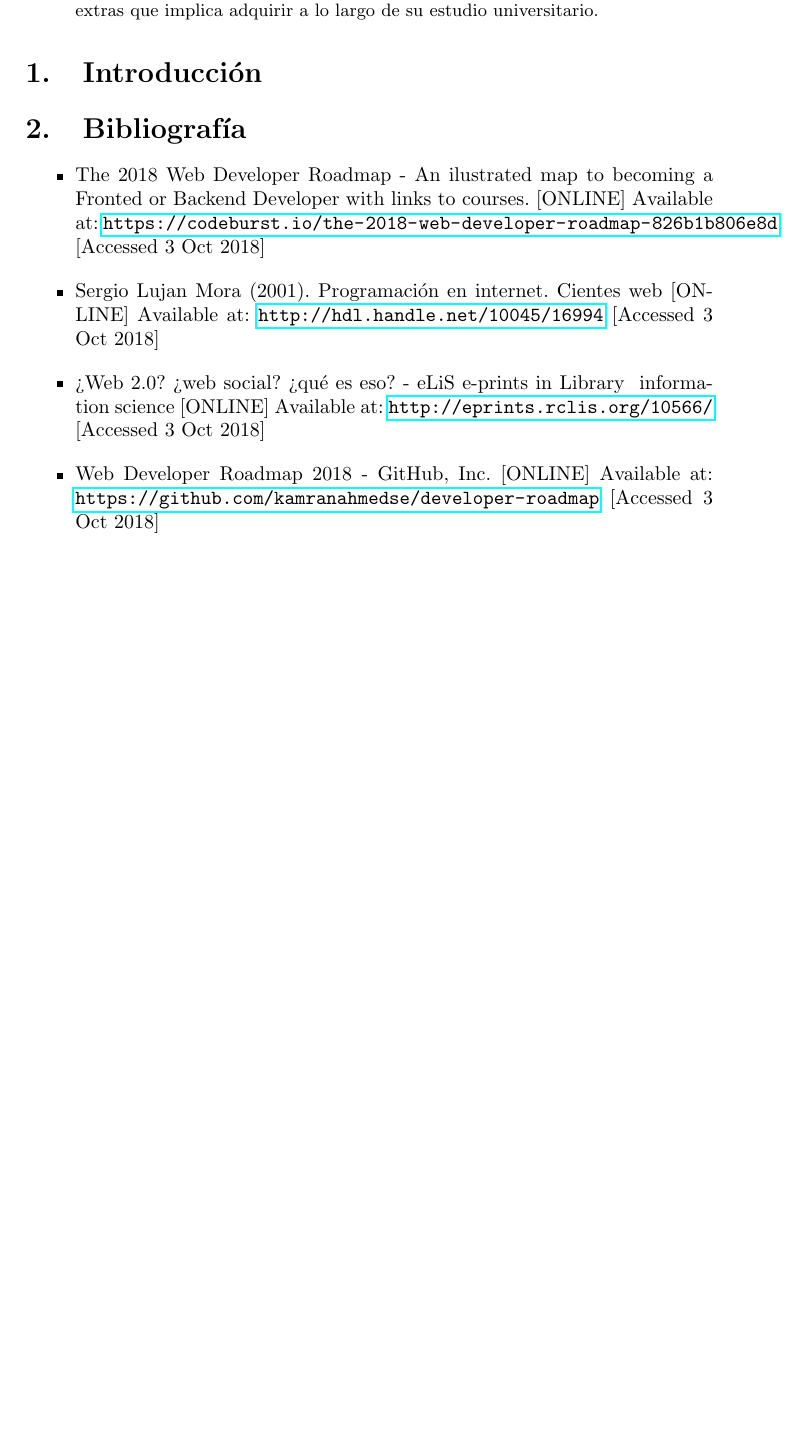
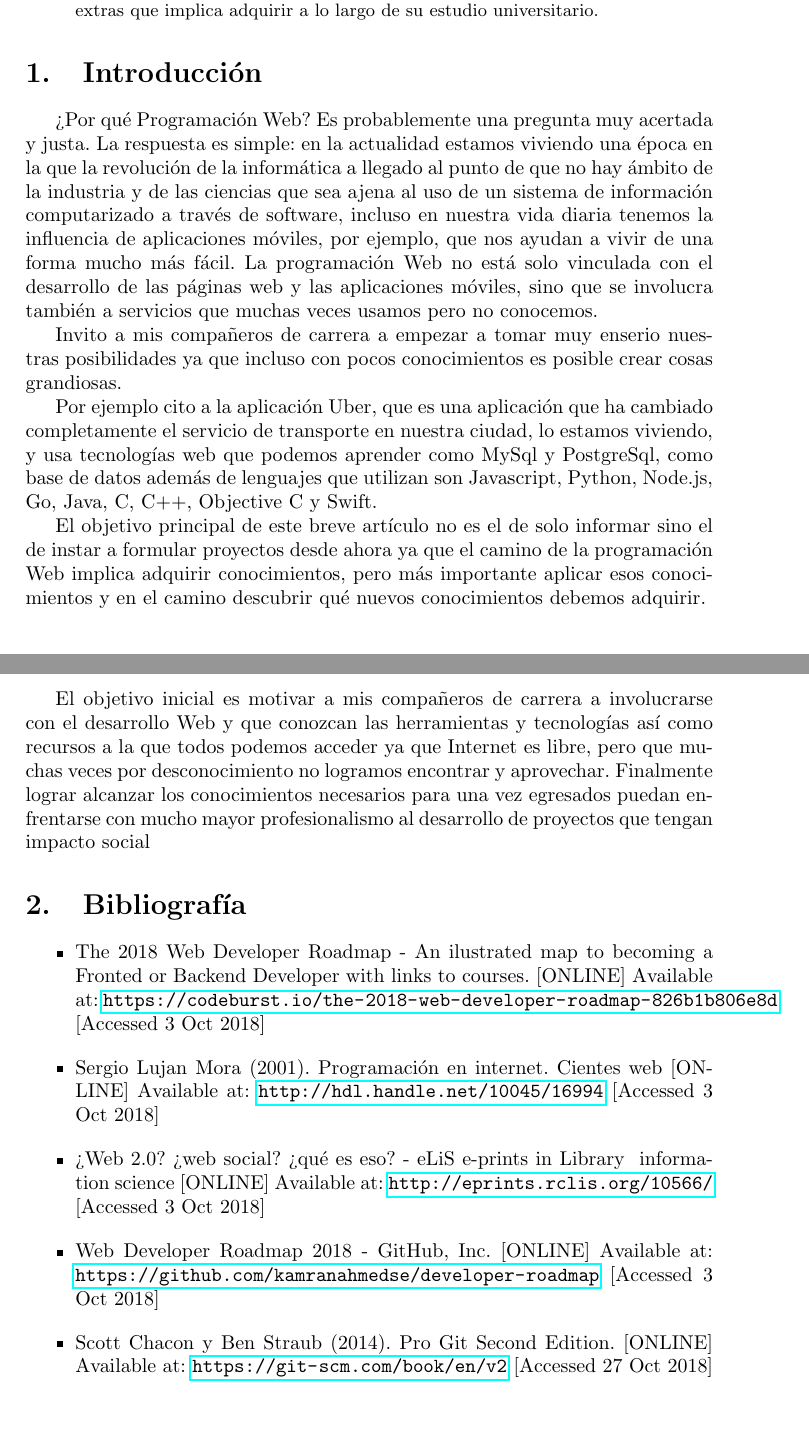
Before and after one commit to hbars512/latexproject, a LaTeX paper (articulo.tex): part of the page before the commit and two parts of pages 1 and 2 of 2 after it, the two joined at a grey line, cut so that both start at the same text, the shorter picture padded with empty space. Compiled offline with pdfLaTeX.

Commit message:
Introducción en proceso

```diff
--- a/articulo.tex
+++ b/articulo.tex
@@ -50,7 +50,38 @@
 \end{abstract}
 
 \section{Introducción}
+¿Por qué Programación Web? Es probablemente una pregunta muy acertada y justa.
+La respuesta es simple: en la actualidad estamos viviendo una época en la que
+la revolución de la informática a llegado al punto de que no hay ámbito de la
+industria y de las ciencias que sea ajena al uso de un sistema de información
+computarizado a través de software, incluso en nuestra vida diaria tenemos la
+influencia de aplicaciones móviles, por ejemplo, que nos ayudan a vivir de una
+forma mucho más fácil. La programación Web no está solo vinculada con el
+desarrollo de las páginas web y las aplicaciones móviles, sino que se involucra
+también a servicios que muchas veces usamos pero no conocemos.
 
+Invito a mis compañeros de carrera a empezar a tomar muy enserio nuestras
+posibilidades ya que incluso con pocos conocimientos es posible crear cosas
+grandiosas.
+
+Por ejemplo cito a la aplicación Uber, que es una aplicación que ha cambiado
+completamente el servicio de transporte en nuestra ciudad, lo estamos viviendo,
+y usa tecnologías web que podemos aprender como MySql y PostgreSql, como base
+de datos además de lenguajes que utilizan son Javascript, Python, Node.js, Go,
+Java, C, C++, Objective C y Swift.
+
+El objetivo principal de este breve artículo no es el de solo informar sino el
+de instar a formular proyectos desde ahora ya que el camino de la programación
+Web implica adquirir conocimientos, pero más importante aplicar esos
+conocimientos y en el camino descubrir qué nuevos conocimientos debemos adquirir.
+
+El objetivo inicial es motivar a mis compañeros de carrera a involucrarse con
+el desarrollo Web y que conozcan las herramientas y tecnologías así como
+recursos a la que todos podemos acceder ya que Internet es libre, pero que
+muchas veces por desconocimiento no logramos encontrar y aprovechar.
+Finalmente lograr alcanzar los conocimientos necesarios para una vez egresados
+puedan enfrentarse con mucho mayor profesionalismo al desarrollo de proyectos
+que tengan impacto social
 
 \section{Bibliografía }
 
@@ -79,5 +110,8 @@
 
 \end{itemize}
 
+\begin{itemize}
+   \item Scott Chacon y Ben Straub (2014). Pro Git Second Edition. [ONLINE] Available at:
+      \url{https://git-scm.com/book/en/v2} [Accessed 27 Oct 2018]
 
 \end{document}
```
